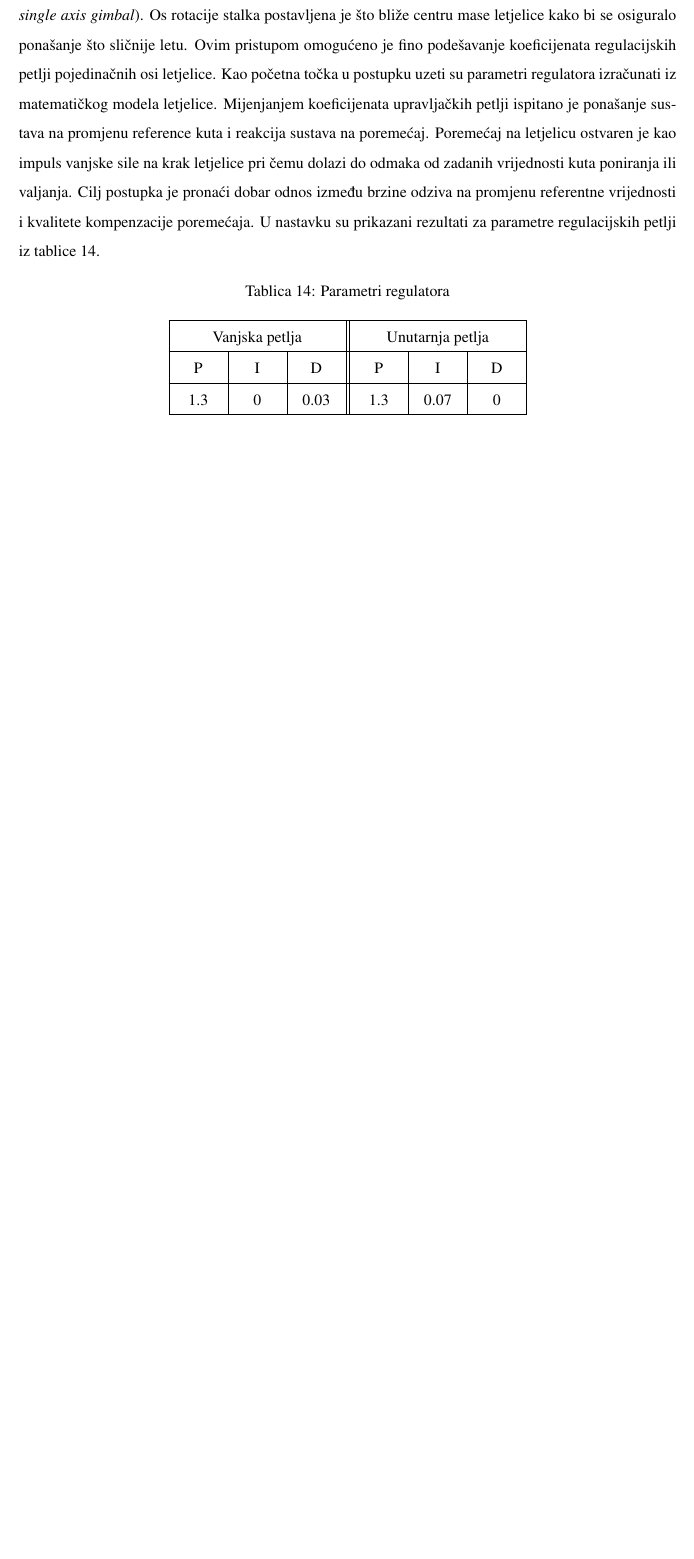
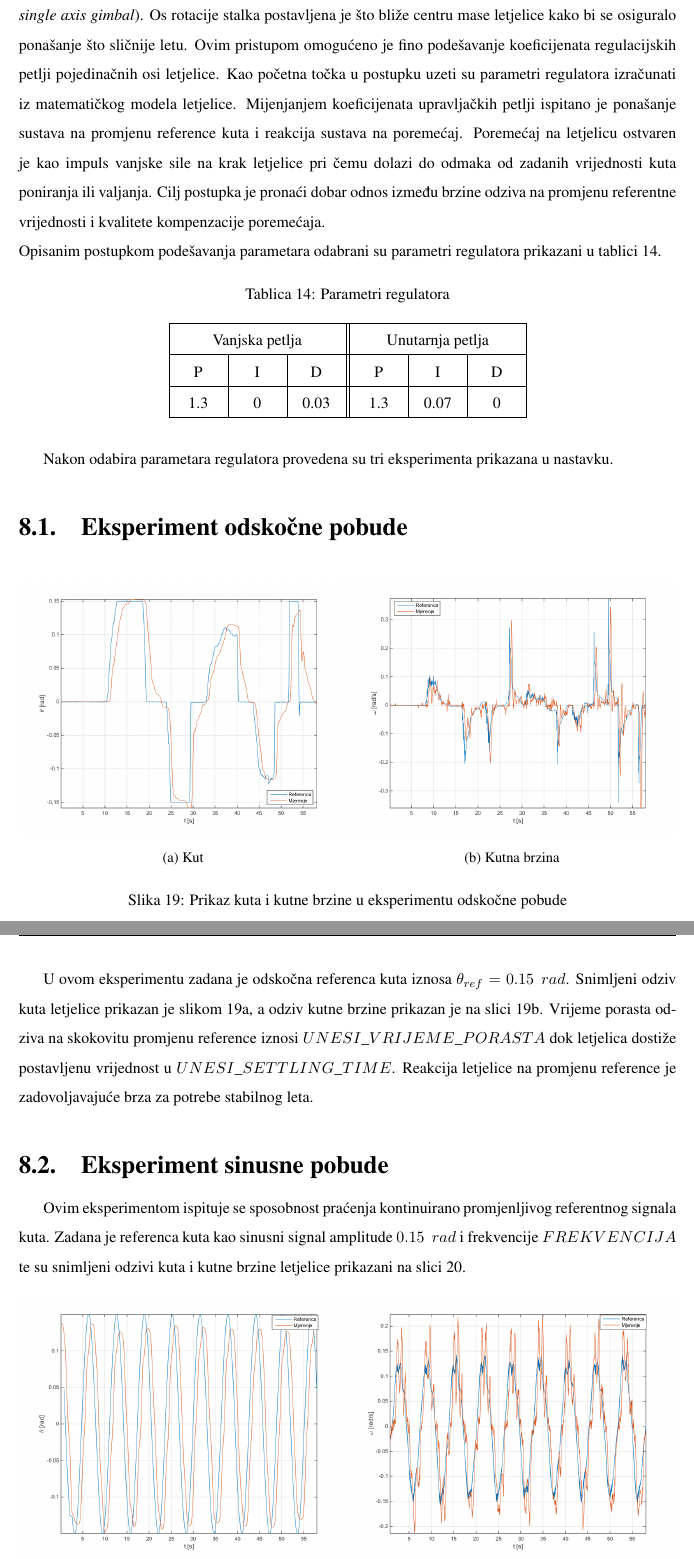
Before and after one commit to martinatomic/Rektor_2017, a LaTeX document (Rektor_2017/rektor_2017.tex, which reads Rektor_2017/Exp/Exp.tex): part of page 38 of 43 before the commit and two parts of pages 38 and 39 of 45 after it, the two joined at a grey line, cut so that both start at the same text, the shorter picture padded with empty space. Compiled offline with pdfLaTeX.

Commit message:
Added experiment results and comments, need review
Step and sinus responses need to be recorded again this time with
rosbag

```diff
--- a/Rektor_2017/Exp/Exp.tex
+++ b/Rektor_2017/Exp/Exp.tex
@@ -170,7 +170,8 @@
 \begin{document}
 %TODO Ubaciti sliku letjelice na gimbalu na početak poglavlja
 U svrhu verifikacije sustava upravljanja letjelica je postavljena na stalak s jednom osi rotacije (eng. \textit{single axis gimbal}). Os rotacije stalka postavljena je što bliže centru mase letjelice kako bi se osiguralo ponašanje što sličnije letu.
-Ovim pristupom omogućeno je fino podešavanje koeficijenata regulacijskih petlji pojedinačnih osi letjelice. Kao početna točka u postupku uzeti su parametri regulatora izračunati iz matematičkog modela letjelice. Mijenjanjem koeficijenata upravljačkih petlji ispitano je ponašanje sustava na promjenu reference kuta i reakcija sustava na poremećaj. Poremećaj na letjelicu ostvaren je kao impuls vanjske sile na krak letjelice pri čemu dolazi do odmaka od zadanih vrijednosti kuta poniranja ili valjanja. Cilj postupka je pronaći dobar odnos između brzine odziva na promjenu referentne vrijednosti i kvalitete kompenzacije poremećaja. U nastavku su prikazani rezultati za parametre regulacijskih petlji iz tablice \ref{tab:reg_param}.
+Ovim pristupom omogućeno je fino podešavanje koeficijenata regulacijskih petlji pojedinačnih osi letjelice. Kao početna točka u postupku uzeti su parametri regulatora izračunati iz matematičkog modela letjelice. Mijenjanjem koeficijenata upravljačkih petlji ispitano je ponašanje sustava na promjenu reference kuta i reakcija sustava na poremećaj. Poremećaj na letjelicu ostvaren je kao impuls vanjske sile na krak letjelice pri čemu dolazi do odmaka od zadanih vrijednosti kuta poniranja ili valjanja. Cilj postupka je pronaći dobar odnos između brzine odziva na promjenu referentne vrijednosti i kvalitete kompenzacije poremećaja. \newline
+Opisanim postupkom podešavanja parametara odabrani su parametri regulatora prikazani u tablici \ref{tab:reg_param}.
 
 \setlength\extrarowheight{1pt}
 \begin{table}[H]
@@ -185,3 +186,31 @@ Ovim pristupom omogućeno je fino podešavanje koeficijenata regulacijskih petlj
 	\end{tabular}
 \end{table}
 
+Nakon odabira parametara regulatora provedena su tri eksperimenta prikazana u nastavku.
+
+\subsection{Eksperiment odskočne pobude}
+
+\begin{figure}[H]
+	\centering
+	\begin{subfigure}{.5\textwidth}
+		\centering
+		\includegraphics[width=1\linewidth]{{step_kut}.png}
+		\caption{Kut}
+		\label{fig:step_kut_odziv}
+	\end{subfigure}%
+	\begin{subfigure}{.5\textwidth}
+		\centering
+		\includegraphics[width=1\linewidth]{{step_brzina}.png}
+		\caption{Kutna brzina}
+		\label{fig:step_brzina_odziv}
+	\end{subfigure}
+
+	\caption{Prikaz kuta i kutne brzine u eksperimentu odskočne pobude}
+	\label{fig:step_odzivi}
+\end{figure} %TODO: Snimi nove odzive na step sa rosbagom ovo baš i ne valja
+U ovom eksperimentu zadana je odskočna referenca kuta iznosa $\theta_{ref}=0.15 \hspace{5 pt} rad$. Snimljeni odziv kuta letjelice prikazan je slikom
+\ref{fig:step_kut_odziv}, a odziv kutne brzine prikazan je na slici \ref{fig:step_brzina_odziv}. Vrijeme porasta odziva na skokovitu promjenu reference iznosi $UNESI\_VRIJEME\_PORASTA$ dok letjelica dostiže postavljenu vrijednost u $UNESI\_SETTLING\_TIME$. Reakcija letjelice na promjenu reference je zadovoljavajuće brza za potrebe stabilnog leta.	%TODO: komentirati još odziv kutne brzine
+
+\subsection{Eksperiment sinusne pobude}
+Ovim eksperimentom ispituje se sposobnost praćenja kontinuirano promjenljivog referentnog signala kuta.
+Zadana je referenca kuta kao sinusni signal amplitude $0.15 \hspace{5 pt} rad$ i frekvencije $FREKVENCIJA$ te su snimljeni odzivi kuta i kutne brzine letjelice prikazani na slici \ref{fig:sinus_odzivi}.
@@ -187,0 +220,9 @@ Ovim pristupom omogućeno je fino podešavanje koeficijenata regulacijskih petlj
+		\centering
+		\includegraphics[width=1\linewidth]{{sinus_kut}.png}
+		\caption{Kut}
+		\label{fig:sinus_kut_odziv}
+	\end{subfigure}%
+	\begin{subfigure}{.5\textwidth}
+		\centering
+		\includegraphics[width=1\linewidth]{{sinus_brzina}.png}
+		\caption{Kutna brzina}
@@ -187,0 +233,2 @@ Ovim pristupom omogućeno je fino podešavanje koeficijenata regulacijskih petlj
+	\label{fig:sinus_odzivi}
+\end{figure}
--- a/Rektor_2017/rektor_2017.tex
+++ b/Rektor_2017/rektor_2017.tex
@@ -151,7 +151,7 @@
 \usepackage{import}
 \usepackage{standalone}
 
-\graphicspath{{Uvod/}, {CAD/}, {Exp/}, {Hardware/}, {Software/}, {Identifikacija/}, {Koncept/}, {Model/figures/}, {Software/Slike/}, {Hardware/figures/},{CAD/figures/}, {Uvod/figures/}}
+\graphicspath{{Uvod/}, {CAD/}, {Exp/}, {Hardware/}, {Software/}, {Identifikacija/}, {Koncept/}, {Model/figures/}, {Software/Slike/}, {Hardware/figures/},{CAD/figures/}, {Uvod/figures/},{Exp/figures/}}
 
 \hypersetup{
   colorlinks   = true, %Colours links instead of ugly boxes
```
Also changed, not shown: Rektor_2017/Exp/figures/rotori_brzina.png, Rektor_2017/Exp/figures/rotori_kut.png, Rektor_2017/Exp/Exp.tex (37 more changed lines), 1 other file.
